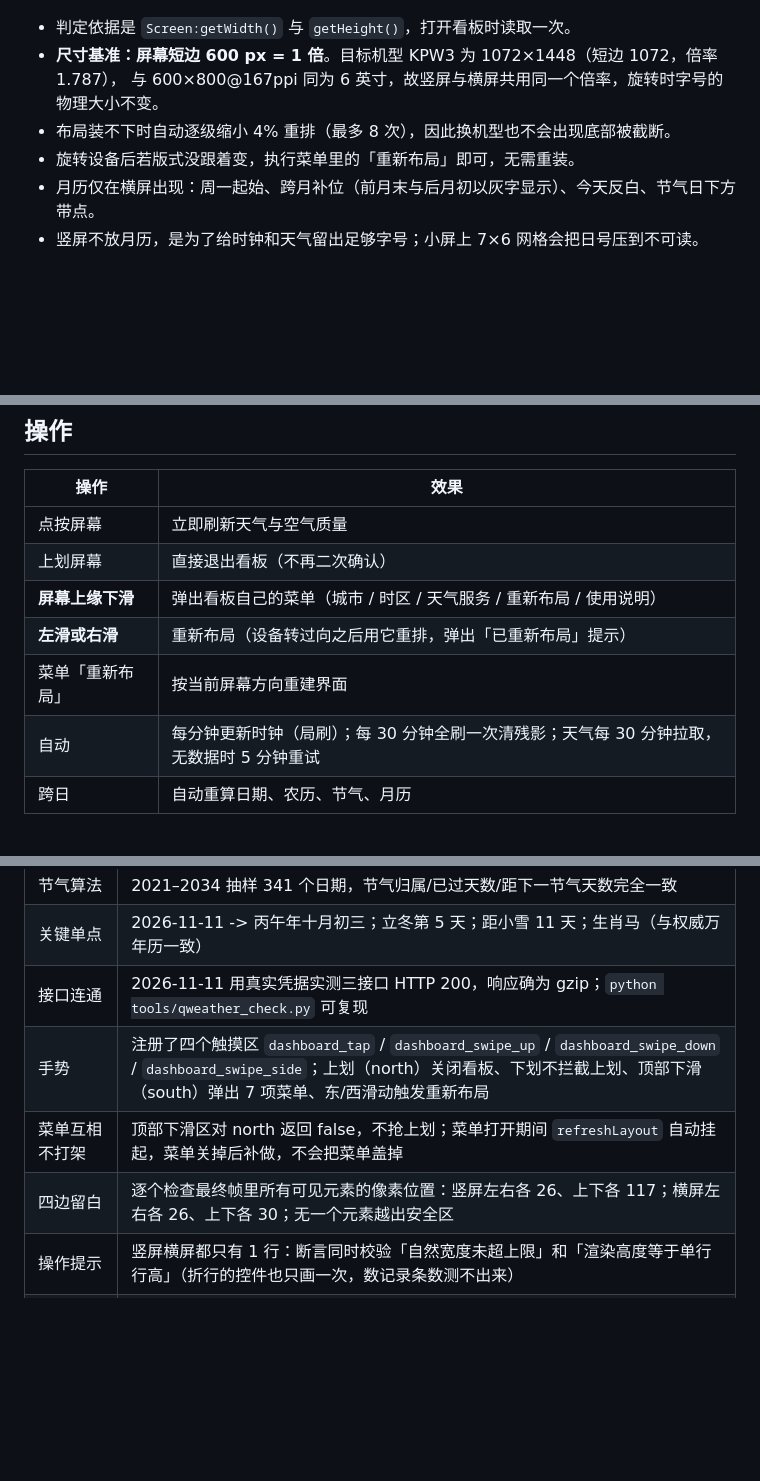
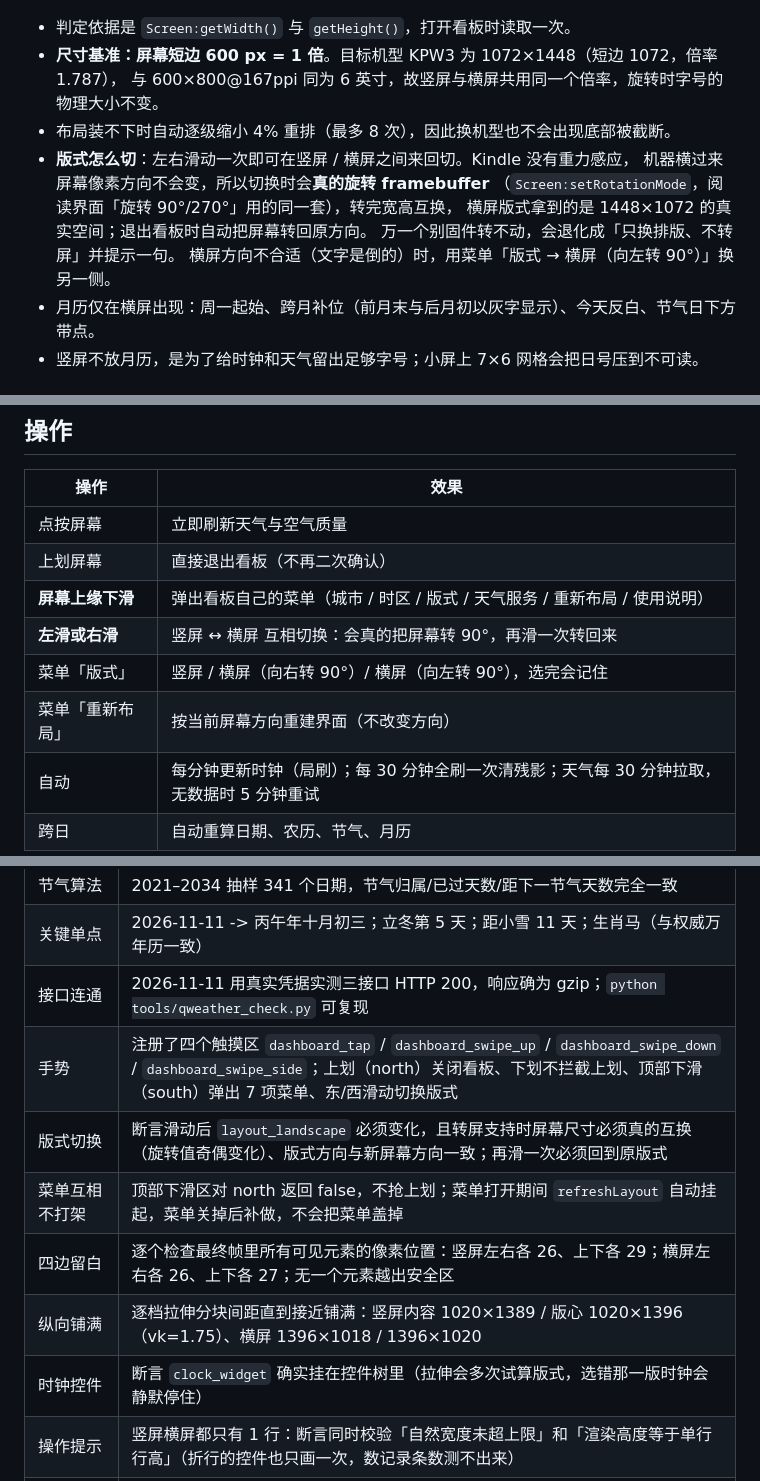
Before and after one commit to winrich/dashboard.koplugin, a Markdown page: README.md, 3 parts joined by grey strips. Rendered like a GitHub page; blank space fills up the shorter version.

```diff
--- a/README.md
+++ b/README.md
@@ -15,7 +15,12 @@
 - **尺寸基准：屏幕短边 600 px = 1 倍**。目标机型 KPW3 为 1072×1448（短边 1072，倍率 1.787），
   与 600×800@167ppi 同为 6 英寸，故竖屏与横屏共用同一个倍率，旋转时字号的物理大小不变。
 - 布局装不下时自动逐级缩小 4% 重排（最多 8 次），因此换机型也不会出现底部被截断。
-- 旋转设备后若版式没跟着变，执行菜单里的「重新布局」即可，无需重装。
+- **版式怎么切**：左右滑动一次即可在竖屏 / 横屏之间来回切。Kindle 没有重力感应，
+  机器横过来屏幕像素方向不会变，所以切换时会**真的旋转 framebuffer**
+  （`Screen:setRotationMode`，阅读界面「旋转 90°/270°」用的同一套），转完宽高互换，
+  横屏版式拿到的是 1448×1072 的真实空间；退出看板时自动把屏幕转回原方向。
+  万一个别固件转不动，会退化成「只换排版、不转屏」并提示一句。
+  横屏方向不合适（文字是倒的）时，用菜单「版式 → 横屏（向左转 90°）」换另一侧。
 - 月历仅在横屏出现：周一起始、跨月补位（前月末与后月初以灰字显示）、今天反白、节气日下方带点。
 - 竖屏不放月历，是为了给时钟和天气留出足够字号；小屏上 7×6 网格会把日号压到不可读。
 
@@ -72,9 +77,10 @@ API Host 在「设置」页，API Key 在「项目管理 → 凭据」）。两
 |---|---|
 | 点按屏幕 | 立即刷新天气与空气质量 |
 | 上划屏幕 | 直接退出看板（不再二次确认） |
-| **屏幕上缘下滑** | 弹出看板自己的菜单（城市 / 时区 / 天气服务 / 重新布局 / 使用说明） |
-| **左滑或右滑** | 重新布局（设备转过向之后用它重排，弹出「已重新布局」提示） |
-| 菜单「重新布局」 | 按当前屏幕方向重建界面 |
+| **屏幕上缘下滑** | 弹出看板自己的菜单（城市 / 时区 / 版式 / 天气服务 / 重新布局 / 使用说明） |
+| **左滑或右滑** | 竖屏 ↔ 横屏 互相切换：会真的把屏幕转 90°，再滑一次转回来 |
+| 菜单「版式」 | 竖屏 / 横屏（向右转 90°）/ 横屏（向左转 90°），选完会记住 |
+| 菜单「重新布局」 | 按当前屏幕方向重建界面（不改变方向） |
 | 自动 | 每分钟更新时钟（局刷）；每 30 分钟全刷一次清残影；天气每 30 分钟拉取，无数据时 5 分钟重试 |
 | 跨日 | 自动重算日期、农历、节气、月历 |
 
@@ -158,9 +178,12 @@ API Host 在「设置」页，API Key 在「项目管理 → 凭据」）。两
 | 节气算法 | 2021–2034 抽样 341 个日期，节气归属/已过天数/距下一节气天数完全一致 |
 | 关键单点 | 2026-11-11 -> 丙午年十月初三；立冬第 5 天；距小雪 11 天；生肖马（与权威万年历一致） |
 | 接口连通 | 2026-11-11 用真实凭据实测三接口 HTTP 200，响应确为 gzip；`python tools/qweather_check.py` 可复现 |
-| 手势 | 注册了四个触摸区 `dashboard_tap` / `dashboard_swipe_up` / `dashboard_swipe_down` / `dashboard_swipe_side`；上划（north）关闭看板、下划不拦截上划、顶部下滑（south）弹出 7 项菜单、东/西滑动触发重新布局 |
+| 手势 | 注册了四个触摸区 `dashboard_tap` / `dashboard_swipe_up` / `dashboard_swipe_down` / `dashboard_swipe_side`；上划（north）关闭看板、下划不拦截上划、顶部下滑（south）弹出 7 项菜单、东/西滑动切换版式 |
+| 版式切换 | 断言滑动后 `layout_landscape` 必须变化，且转屏支持时屏幕尺寸必须真的互换（旋转值奇偶变化）、版式方向与新屏幕方向一致；再滑一次必须回到原版式 |
 | 菜单互相不打架 | 顶部下滑区对 north 返回 false，不抢上划；菜单打开期间 `refreshLayout` 自动挂起，菜单关掉后补做，不会把菜单盖掉 |
-| 四边留白 | 逐个检查最终帧里所有可见元素的像素位置：竖屏左右各 26、上下各 117；横屏左右各 26、上下各 30；无一个元素越出安全区 |
+| 四边留白 | 逐个检查最终帧里所有可见元素的像素位置：竖屏左右各 26、上下各 29；横屏左右各 26、上下各 27；无一个元素越出安全区 |
+| 纵向铺满 | 逐档拉伸分块间距直到接近铺满：竖屏内容 1020×1389 / 版心 1020×1396（vk=1.75）、横屏 1396×1018 / 1396×1020 |
+| 时钟控件 | 断言 `clock_widget` 确实挂在控件树里（拉伸会多次试算版式，选错那一版时钟会静默停住） |
 | 操作提示 | 竖屏横屏都只有 1 行：断言同时校验「自然宽度未超上限」和「渲染高度等于单行行高」（折行的控件也只画一次，数记录条数测不出来） |
 | 字体度量 | 桩件按真机实测校准：`getFace` 复刻 `ceil(px × min(W,H)/600)`，行高 1.363 em（实测 244/179），CJK 宽 1.0 em |
 | 宽度自适应 | 天气块按可用宽度给 `max_width`：「雷阵雨伴冰雹」这类长现象名会折行而不是撑破版心 |
```
Also changed, not shown: other parts of README.md (+31 -10 lines), preview/landscape.png, preview/portrait.png, 6 other files.
